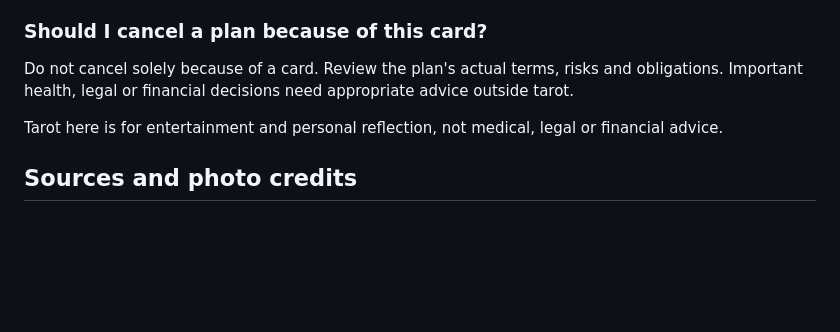
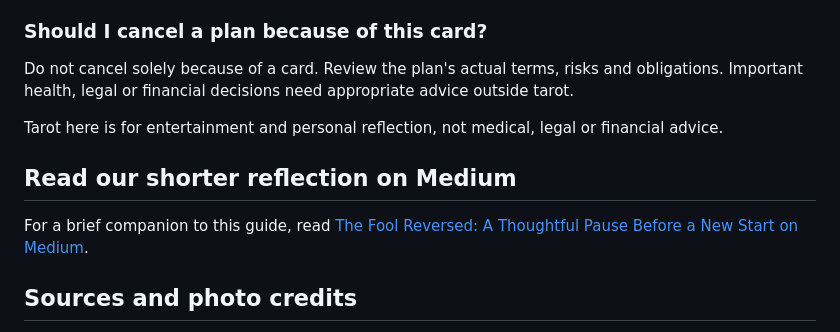
Before and after one commit to het7tejani/Tarot, a Markdown page: content/blog/the-fool-reversed-pause.md, the part around the change. Rendered like a GitHub page; blank space fills up the shorter version.

```diff
--- a/content/blog/the-fool-reversed-pause.md
+++ b/content/blog/the-fool-reversed-pause.md
@@ -74,6 +74,10 @@ Do not cancel solely because of a card. Review the plan's actual terms, risks an
 
 Tarot here is for entertainment and personal reflection, not medical, legal or financial advice.
 
+## Read our shorter reflection on Medium
+
+For a brief companion to this guide, read [The Fool Reversed: A Thoughtful Pause Before a New Start on Medium](https://medium.com/@thepsychicstudio/the-fool-reversed-a-thoughtful-pause-before-a-new-start-147512f496ba).
+
 ## Sources and photo credits
 
 Symbolic background: [Labyrinthos on The Fool](https://labyrinthos.co/blogs/tarot-card-meanings-list/the-fool-meaning-major-arcana-tarot-card-meanings). The practical exercises above are reflection prompts, not predictions.
```
Also changed, not shown: content/blog/the-hermit-reversed-connection.md (+4 -0 lines), content/blog/yes-no-tarot-reading-guide.md (+4 -0 lines).
